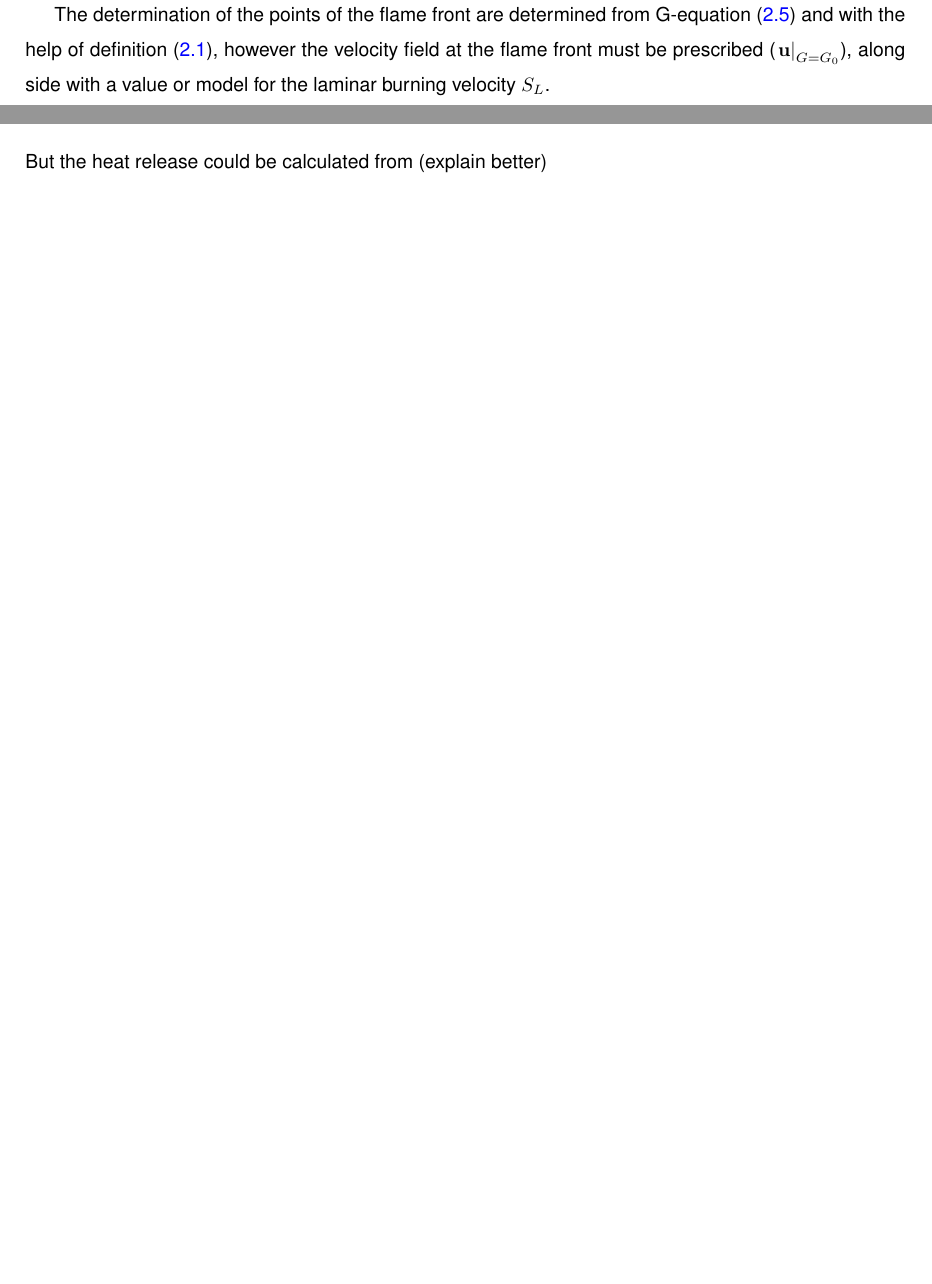
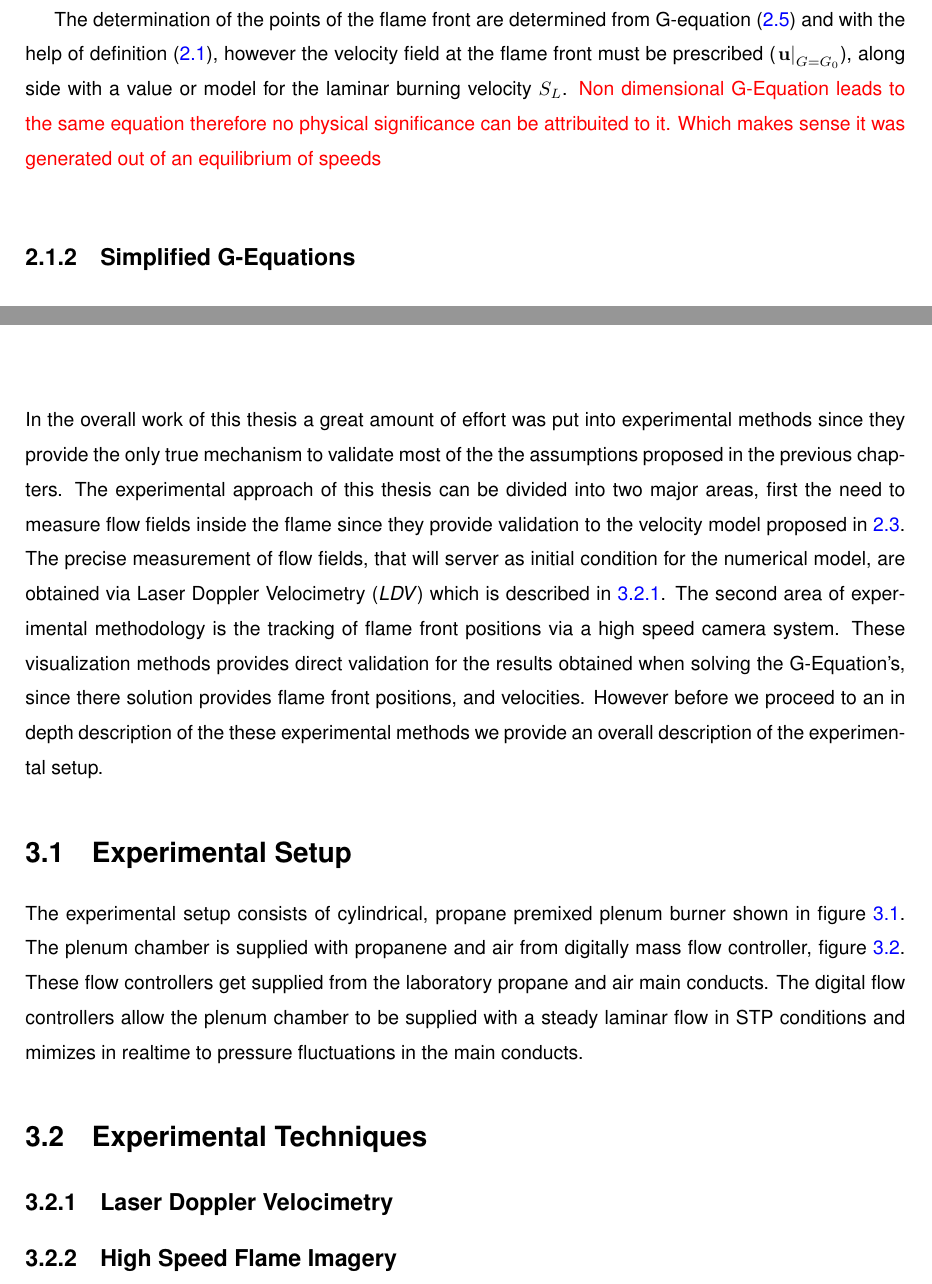
Before and after one commit to edmundo-ferreira/thesis, a LaTeX thesis (dissertation/Thesis.tex, which reads dissertation/Chp2_theoretical_computational_methods.tex, dissertation/Chp3_experimental_methods.tex, dissertation/Preamble.tex): two parts of pages 11 and 23 of 28 before the commit and two parts of pages 11 and 24 of 28 after it, joined at a grey line, cut so that both start at the same text, the shorter picture padded with empty space. Compiled offline with pdfLaTeX; a LaTeX package or settings file that is missing is left out.

Commit message:
emergency commit

```diff
--- a/dissertation/Chp2_theoretical_computational_methods.tex
+++ b/dissertation/Chp2_theoretical_computational_methods.tex
@@ -52,7 +52,11 @@ Substituting the flame velocity, \eqref{kine_eq} and flame normal \eqref{normal_
 \end{theorem}
 \comment{missing boundary conditions (isn't this a cauchy problem???)}
 
-The determination of the points of the flame front are determined from G-equation \eqref{G_eq} and with the help of definition \eqref{lsf}, however the velocity field at the flame front must be prescribed ($ \left.\vec{u}\right|_{G=G_0} $), along side with a value or model for the laminar burning velocity $S_L$.
+The determination of the points of the flame front are determined from
+G-equation \eqref{G_eq} and with the help of definition \eqref{lsf}, however the velocity field at the flame front must be prescribed ($ \left.\vec{u}\right|_{G=G_0} $), along side with a value or model for the laminar burning velocity $S_L$.
+\comment{Non dimensional G-Equation leads to the same equation therefore no
+physical significance can be attribuited to it. Which makes sense it was
+generated out of an equilibrium of speeds}
 
 
 
@@ -420,6 +435,0 @@ In order to encapsulate the knowledge of the thermoacoustic response of a system
-FTF\equiv \dfrac{\dfrac{Q'}{\bar{Q}}}{\dfrac{u'_z}{\bar{u}_z}}
-\end{align*}
-But the heat release could be calculated from (explain better)
-\begin{align*}
-Q= \int \rho_{mix} S_L q_{reac} dA_f
-\end{align*}
--- a/dissertation/Chp3_experimental_methods.tex
+++ b/dissertation/Chp3_experimental_methods.tex
@@ -1 +1,25 @@
 \chapter{Experimental Methods}
+
+In the overall work of this thesis a great amount of effort was put into
+experimental methods since they provide the only true mechanism to validate
+most of the the assumptions proposed in the previous chapters.
+The experimental approach of this thesis can be divided into two major areas,
+first the need to measure flow fields inside the flame since they provide
+validation to the velocity model proposed in \ref{velo_fields}. The precise
+measurement of flow fields, that will server as initial condition for the
+numerical model, are obtained via Laser Doppler Velocimetry (\emph{LDV}) which
+is described in \ref{ldv}.
+The second area of experimental methodology is the tracking of flame front
+positions via a high speed camera system. These visualization methods provides
+direct validation for the results obtained when solving the G-Equation's, since
+there solution provides flame front positions, and velocities.
+However before we proceed to an in depth description of the these experimental
+methods we provide an overall description of the experimental setup.
+
+\section{Experimental Setup}
+The experimental setup consists of cylindrical, propane premixed plenum burner
+shown in figure \ref{fig:burner}. The plenum chamber is supplied with propanene and air
+from digitally mass flow controller, figure \ref{fig:flowmeter}. These flow controllers get
+supplied from the laboratory propane and air main conducts. The digital flow controllers allow the
+plenum chamber to be supplied with a steady laminar flow in STP conditions and mimizes in realtime
+to pressure fluctuations in the main conducts.
@@ -1,0 +43,11 @@
+	\label{fig:flowmeter}
+\end{figure}
+
+
+
+
+\section{Experimental Techniques}
+\subsection{Laser Doppler Velocimetry}\label{ldv}
+
+
+\subsection{High Speed Flame Imagery}
--- a/dissertation/Preamble.tex
+++ b/dissertation/Preamble.tex
@@ -380,9 +380,9 @@
             citecolor=blue,  % color for bibliographical citations
             filecolor=black,  % color for URLs which open local files
             menucolor=black,  % color for Acrobat menu items
-            pagecolor=black,  % color for links to other pages
+            %pagecolor=black,  % color for links to other pages
             urlcolor=blue,    % color for linked URLs
-            bookmarks=true,         % create PDF bookmarks
+            %bookmarks=true,         % create PDF bookmarks
             bookmarksopen=false,    % don't expand bookmarks
             bookmarksnumbered=true, % number bookmarks
             pdftitle={Thesis},
```
Also changed, not shown: dissertation/Chp1_introduction.tex (+3 -4 lines), dissertation/FrontCover.tex (+2 -2 lines), dissertation/Thesis.pdf, dissertation/Chp2_theoretical_computational_methods.tex (218 more changed lines), dissertation/Chp3_experimental_methods.tex (17 more changed lines).
